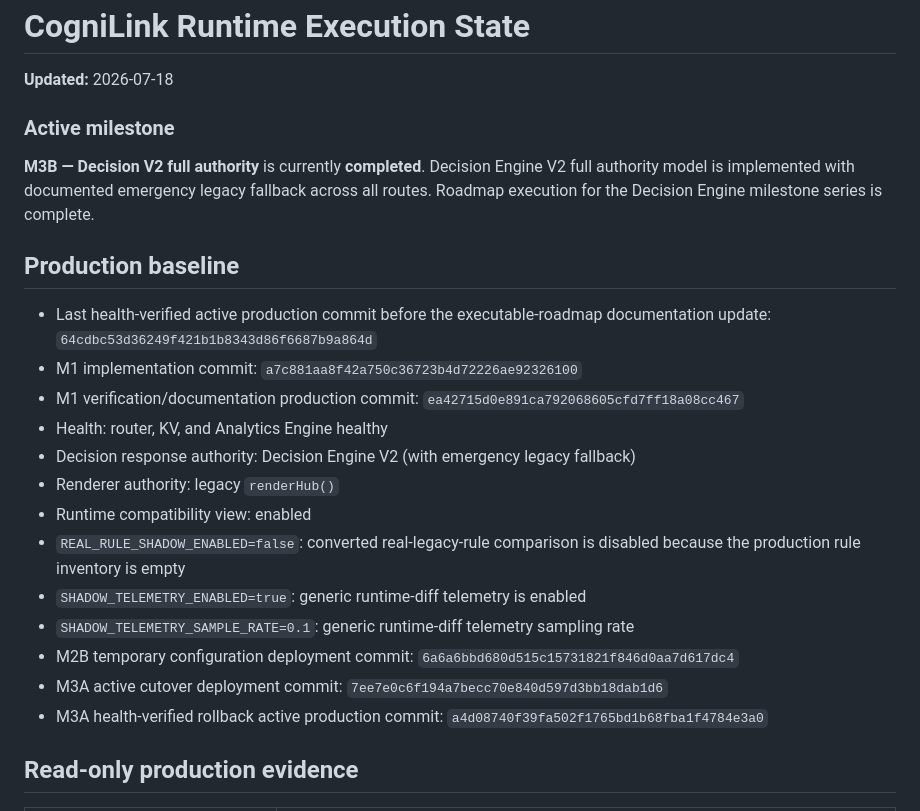
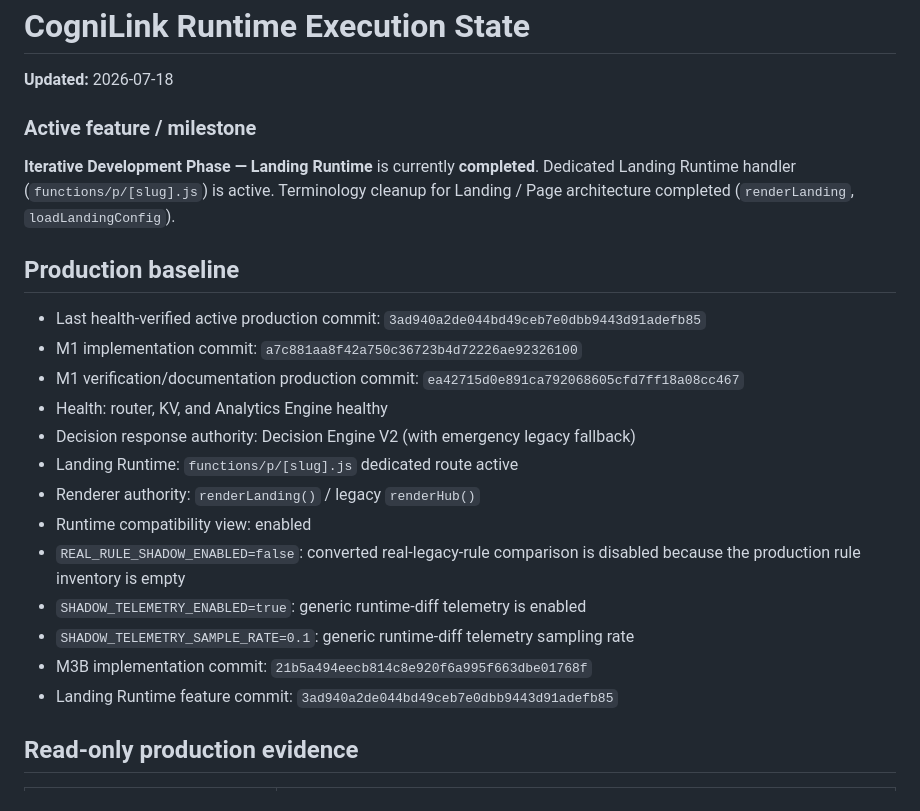
Before and after one commit to ekinyasa/CogniLink-Runtime-Multiproject, a Markdown page: docs/execution-state.md, the part around the change. Drawn GitHub-style.

Commit message:
docs: update execution-state for Landing Runtime feature completion

```diff
--- a/docs/execution-state.md
+++ b/docs/execution-state.md
@@ -2,25 +2,25 @@
 
 **Updated:** 2026-07-18
 
-### Active milestone
+### Active feature / milestone
 
-**M3B — Decision V2 full authority** is currently **completed**. Decision Engine V2 full authority model is implemented with documented emergency legacy fallback across all routes. Roadmap execution for the Decision Engine milestone series is complete.
+**Iterative Development Phase — Landing Runtime** is currently **completed**. Dedicated Landing Runtime handler (`functions/p/[slug].js`) is active. Terminology cleanup for Landing / Page architecture completed (`renderLanding`, `loadLandingConfig`).
 
 ## Production baseline
 
-- Last health-verified active production commit before the executable-roadmap documentation update: `64cdbc53d36249f421b1b8343d86f6687b9a864d`
+- Last health-verified active production commit: `3ad940a2de044bd49ceb7e0dbb9443d91adefb85`
 - M1 implementation commit: `a7c881aa8f42a750c36723b4d72226ae92326100`
 - M1 verification/documentation production commit: `ea42715d0e891ca792068605cfd7ff18a08cc467`
 - Health: router, KV, and Analytics Engine healthy
 - Decision response authority: Decision Engine V2 (with emergency legacy fallback)
-- Renderer authority: legacy `renderHub()`
+- Landing Runtime: `functions/p/[slug].js` dedicated route active
+- Renderer authority: `renderLanding()` / legacy `renderHub()`
 - Runtime compatibility view: enabled
 - `REAL_RULE_SHADOW_ENABLED=false`: converted real-legacy-rule comparison is disabled because the production rule inventory is empty
 - `SHADOW_TELEMETRY_ENABLED=true`: generic runtime-diff telemetry is enabled
 - `SHADOW_TELEMETRY_SAMPLE_RATE=0.1`: generic runtime-diff telemetry sampling rate
-- M2B temporary configuration deployment commit: `6a6a6bbd680d515c15731821f846d0aa7d617dc4`
-- M3A active cutover deployment commit: `7ee7e0c6f194a7becc70e840d597d3bb18dab1d6`
-- M3A health-verified rollback active production commit: `a4d08740f39fa502f1765bd1b68fba1f4784e3a0`
+- M3B implementation commit: `21b5a494eecb814c8e920f6a995f663dbe01768f`
+- Landing Runtime feature commit: `3ad940a2de044bd49ceb7e0dbb9443d91adefb85`
 
 ## Read-only production evidence
 
```
